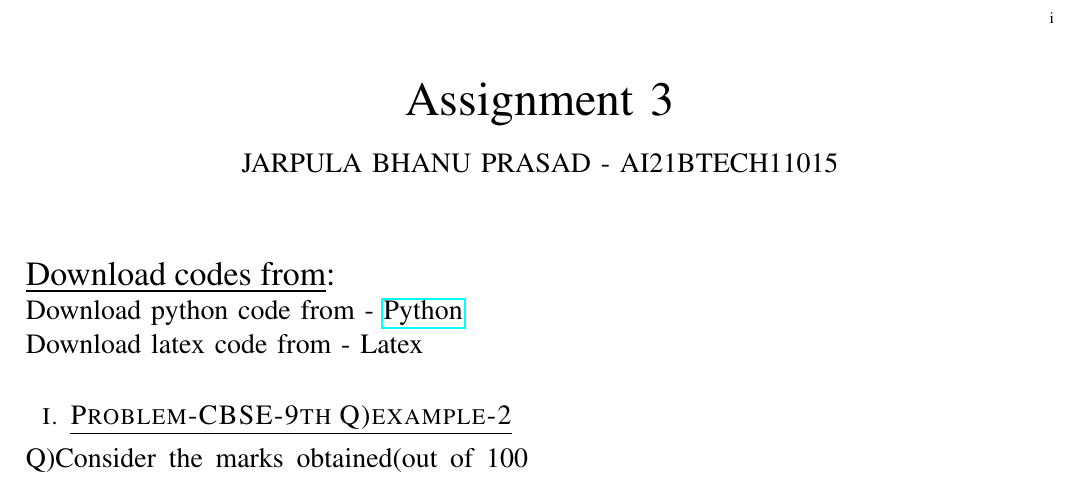
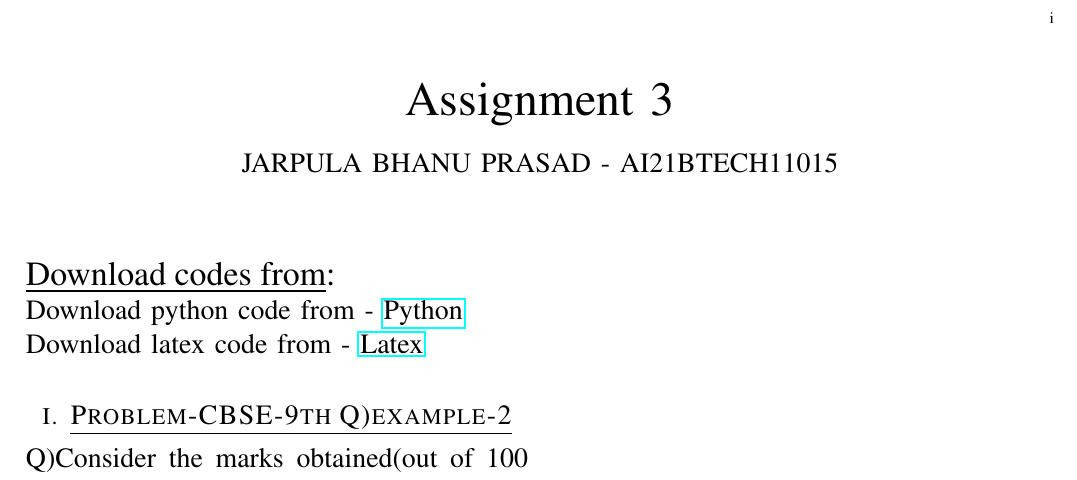
Before and after one commit to jarpula-Bhanu/Assignment-3, a LaTeX problem sheet (Assignment3.tex): part of the page, cut so that both start at the same text. Compiled offline with pdfLaTeX.

Commit message:
Update Assignment3.tex

```diff
--- a/Assignment3.tex
+++ b/Assignment3.tex
@@ -12,7 +12,7 @@
 \begin{document}
 \maketitle
 \noindent \Large\underline{Download codes from}:\\
-\noindent\large Download python code from - \href{https://github.com/jarpula-Bhanu/Assignment-3/blob/main/codes/fredat.py}{Python}\\ Download latex code from - \href{}{Latex}
+\noindent\large Download python code from - \href{https://github.com/jarpula-Bhanu/Assignment-3/blob/main/codes/fredat.py}{Python}\\ Download latex code from - \href{https://github.com/jarpula-Bhanu/Assignment-3/blob/main/Assignment3.tex}{Latex}
 
 \section{\large\underline{Problem-CBSE-9th Q)example-2}}
 \large \noindent Q)Consider the marks obtained(out of 100 marks) by 30 students of Class \Romannum{9} of a school:
```
